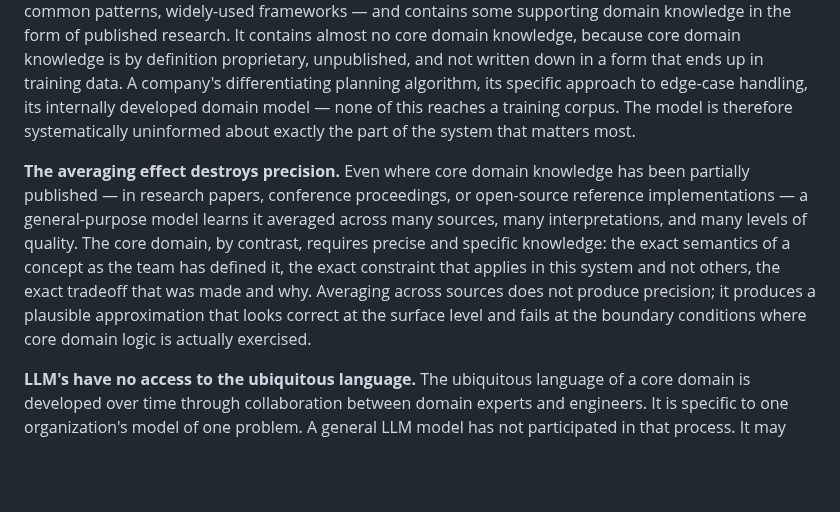
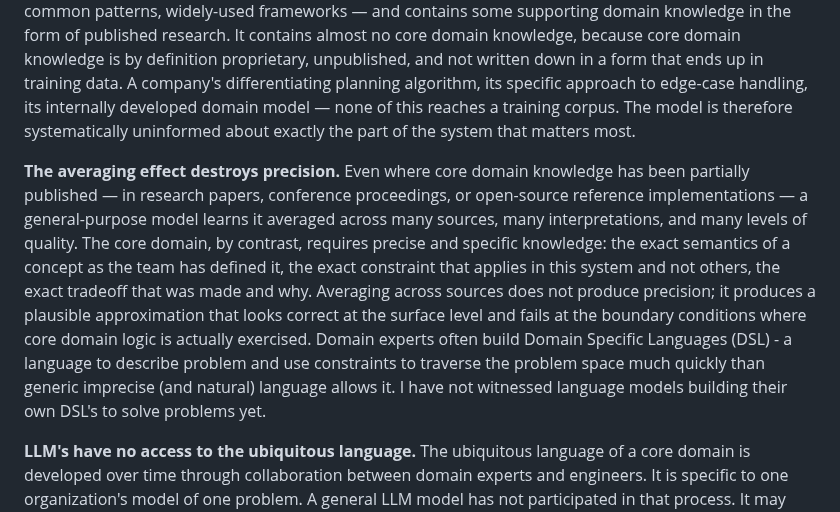
Before and after one commit to bexultan-rakhim/toolbox, a Markdown page: design/concepts/Domain.md, the part around the change. GitHub-like rendering; blank space fills up the shorter version.

Commit message:
DSL point

```diff
--- a/design/concepts/Domain.md
+++ b/design/concepts/Domain.md
@@ -110,7 +110,7 @@ The three domain types provide a precise framework for understanding where LLM's
 
 **LLM's are trained on the generic and the published.** Large language models are trained on text that exists publicly: documentation, tutorials, Stack Overflow answers, open-source repositories, research papers, and textbooks. This corpus is dense with generic domain knowledge — standard algorithms, common patterns, widely-used frameworks — and contains some supporting domain knowledge in the form of published research. It contains almost no core domain knowledge, because core domain knowledge is by definition proprietary, unpublished, and not written down in a form that ends up in training data. A company's differentiating planning algorithm, its specific approach to edge-case handling, its internally developed domain model — none of this reaches a training corpus. The model is therefore systematically uninformed about exactly the part of the system that matters most.
 
-**The averaging effect destroys precision.** Even where core domain knowledge has been partially published — in research papers, conference proceedings, or open-source reference implementations — a general-purpose model learns it averaged across many sources, many interpretations, and many levels of quality. The core domain, by contrast, requires precise and specific knowledge: the exact semantics of a concept as the team has defined it, the exact constraint that applies in this system and not others, the exact tradeoff that was made and why. Averaging across sources does not produce precision; it produces a plausible approximation that looks correct at the surface level and fails at the boundary conditions where core domain logic is actually exercised.
+**The averaging effect destroys precision.** Even where core domain knowledge has been partially published — in research papers, conference proceedings, or open-source reference implementations — a general-purpose model learns it averaged across many sources, many interpretations, and many levels of quality. The core domain, by contrast, requires precise and specific knowledge: the exact semantics of a concept as the team has defined it, the exact constraint that applies in this system and not others, the exact tradeoff that was made and why. Averaging across sources does not produce precision; it produces a plausible approximation that looks correct at the surface level and fails at the boundary conditions where core domain logic is actually exercised. Domain experts often build Domain Specific Languages (DSL) - a language to describe problem and use constraints to traverse the problem space much quickly than generic imprecise (and natural) language allows it. I have not witnessed language models building their own DSL's to solve problems yet.
 
 **LLM's have no access to the ubiquitous language.** The ubiquitous language of a core domain is developed over time through collaboration between domain experts and engineers. It is specific to one organization's model of one problem. A general LLM model has not participated in that process. It may use the same words — `Trajectory`, `Obstacle`, `PlanningHorizon` — but it does not carry the agreed-upon semantics those words encode within a specific bounded context. Code generated by an LLM model may use the right vocabulary while violating the domain's invariants, because the model learned the words from the literature but not the rules from the team.
 
```
